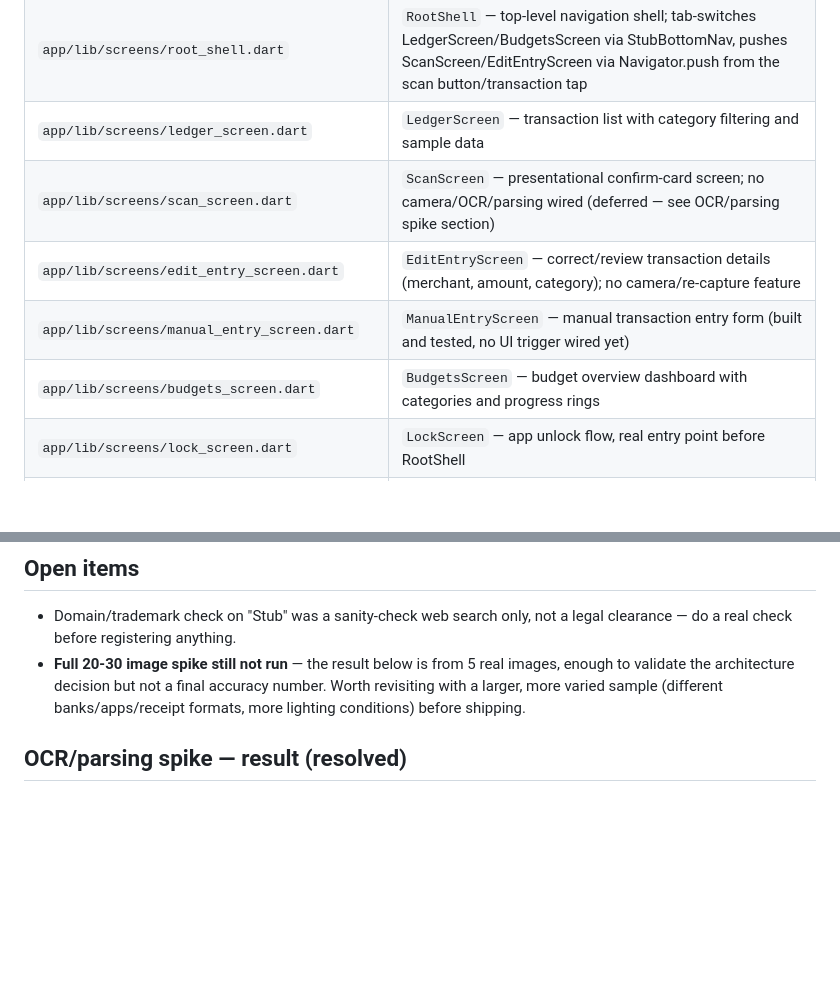
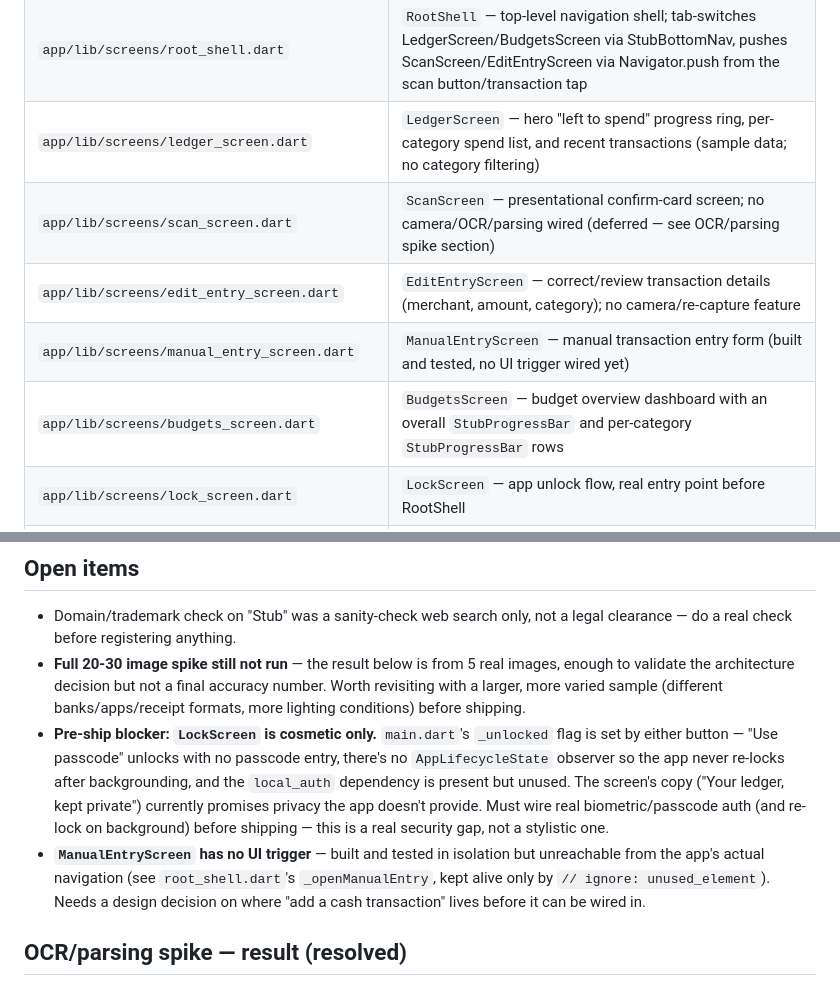
Before and after one commit to john-casildo/Stub, a Markdown page: CLAUDE.md, 2 parts joined by grey strips. GitHub-like rendering; blank space fills up the shorter version.

Commit message:
docs: fix remaining stale claims and add pre-ship security blocker to CLAUDE.md
Final whole-branch review (issue #8) flagged two more inaccuracies the
targeted fix pass didn't reach: LedgerScreen described as having category
filtering (it doesn't — uses a progress ring), BudgetsScreen described as
using progress rings (it uses StubProgressBar). Also promoted the lock
screen's cosmetic-only auth (issue #7) from an implied doc-comment gap to
an explicit pre-ship Open Item, since the screen's copy currently promises
privacy the app doesn't provide.

```diff
--- a/CLAUDE.md
+++ b/CLAUDE.md
@@ -33,11 +33,11 @@ it.
 | `app/lib/widgets/stub_transaction_tile.dart` | `StubTransactionTile` — list row for a single transaction (icon, description, amount, date) |
 | `app/lib/widgets/stub_bottom_nav.dart` | `StubBottomNav`, `StubNavItem` — bottom navigation bar with 3 tabs (Home/Budgets/Profile) + a separate fixed round scan button (not one of the 3 tabs) |
 | `app/lib/screens/root_shell.dart` | `RootShell` — top-level navigation shell; tab-switches LedgerScreen/BudgetsScreen via StubBottomNav, pushes ScanScreen/EditEntryScreen via Navigator.push from the scan button/transaction tap |
-| `app/lib/screens/ledger_screen.dart` | `LedgerScreen` — transaction list with category filtering and sample data |
+| `app/lib/screens/ledger_screen.dart` | `LedgerScreen` — hero "left to spend" progress ring, per-category spend list, and recent transactions (sample data; no category filtering) |
 | `app/lib/screens/scan_screen.dart` | `ScanScreen` — presentational confirm-card screen; no camera/OCR/parsing wired (deferred — see OCR/parsing spike section) |
 | `app/lib/screens/edit_entry_screen.dart` | `EditEntryScreen` — correct/review transaction details (merchant, amount, category); no camera/re-capture feature |
 | `app/lib/screens/manual_entry_screen.dart` | `ManualEntryScreen` — manual transaction entry form (built and tested, no UI trigger wired yet) |
-| `app/lib/screens/budgets_screen.dart` | `BudgetsScreen` — budget overview dashboard with categories and progress rings |
+| `app/lib/screens/budgets_screen.dart` | `BudgetsScreen` — budget overview dashboard with an overall `StubProgressBar` and per-category `StubProgressBar` rows |
 | `app/lib/screens/lock_screen.dart` | `LockScreen` — app unlock flow, real entry point before RootShell |
 | `app/test/widget_test.dart` | App-level smoke test — boots locked, unlocks into the real ledger |
 | `app/test/models_test.dart` | Tests for `Transaction`/`CategorySpend`/`BudgetLimit` |
@@ -182,6 +182,19 @@ hot-reload/JIT machinery that never ships to real users. Always measure
   accuracy number. Worth revisiting with a larger, more varied sample
   (different banks/apps/receipt formats, more lighting conditions) before
   shipping.
+- **Pre-ship blocker: `LockScreen` is cosmetic only.** `main.dart`'s
+  `_unlocked` flag is set by either button — "Use passcode" unlocks with
+  no passcode entry, there's no `AppLifecycleState` observer so the app
+  never re-locks after backgrounding, and the `local_auth` dependency is
+  present but unused. The screen's copy ("Your ledger, kept private")
+  currently promises privacy the app doesn't provide. Must wire real
+  biometric/passcode auth (and re-lock on background) before shipping —
+  this is a real security gap, not a stylistic one.
+- **`ManualEntryScreen` has no UI trigger** — built and tested in
+  isolation but unreachable from the app's actual navigation (see
+  `root_shell.dart`'s `_openManualEntry`, kept alive only by
+  `// ignore: unused_element`). Needs a design decision on where "add a
+  cash transaction" lives before it can be wired in.
 
 ## OCR/parsing spike — result (resolved)
 
```
